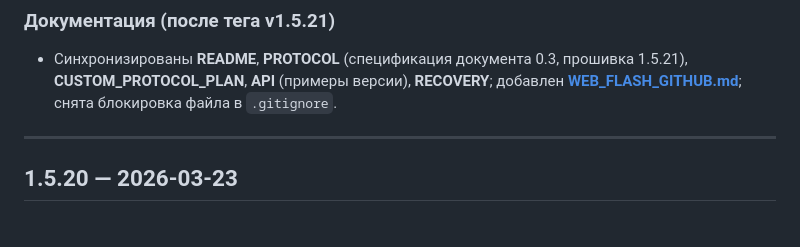
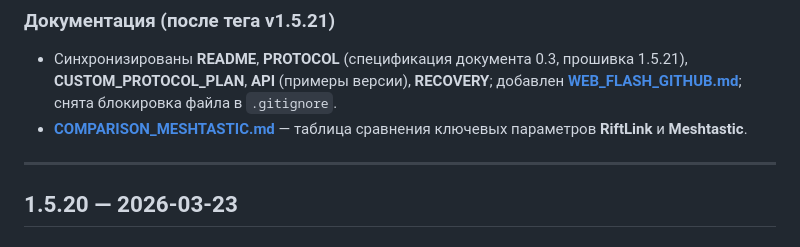
Before and after one commit to PcDeaDZ/RiftLink, a Markdown page: CHANGELOG.md, the part around the change. Drawn GitHub-style.

```diff
--- a/CHANGELOG.md
+++ b/CHANGELOG.md
@@ -23,6 +23,7 @@
 ### Документация (после тега v1.5.21)
 
 - Синхронизированы **README**, **PROTOCOL** (спецификация документа 0.3, прошивка 1.5.21), **CUSTOM_PROTOCOL_PLAN**, **API** (примеры версии), **RECOVERY**; добавлен **[WEB_FLASH_GITHUB.md](docs/WEB_FLASH_GITHUB.md)**; снята блокировка файла в `.gitignore`.
+- **[COMPARISON_MESHTASTIC.md](docs/COMPARISON_MESHTASTIC.md)** — таблица сравнения ключевых параметров **RiftLink** и **Meshtastic**.
 
 ---
 
```
Also changed, not shown: README.md (+2 -1 lines), docs/COMPARISON_MESHTASTIC.md (added, +27 -0 lines).
